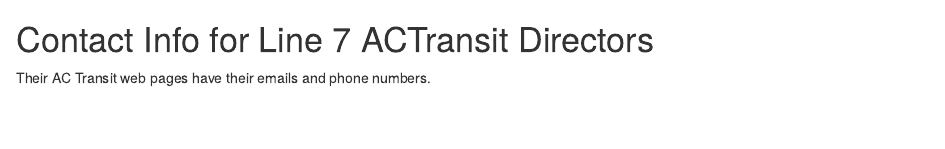
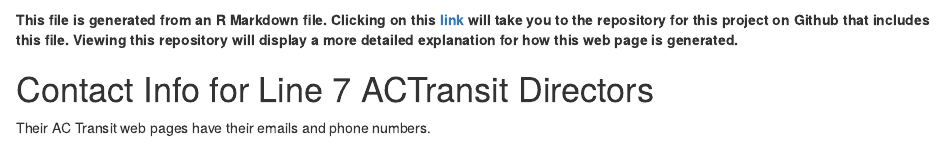
Before and after one commit to ccowens/ACTransitAPI, an R Markdown document (DisplayStopInfo.Rmd): the page in a window 1100 px wide, from 180 px down. Rendered offline with R 4.5, knitr and Pandoc, with nearby package versions; both versions are drawn in the output format of the newer one; some code elsewhere in the file could not run offline.

Commit message:
Added intro paragraph

````diff
--- a/DisplayStopInfo.Rmd
+++ b/DisplayStopInfo.Rmd
@@ -3,7 +3,6 @@
 author: "Charley Cowens"
 date: "`r Sys.Date()`"
 output:
-  pdf_document: default
   html_document: default
 params:
   RefreshData: FALSE
@@ -27,12 +26,13 @@
 if(params$RefreshData) source("get_stops.R")
 ```
 
-
 ```{r input}
 StopsData <- readRDS("StopsData.rds")
 Cities <- read_xlsx("ACTransitNorthWardsCities.xlsx")
 Reps <- read_xlsx("ACTransitNorthWardsReps.xlsx")
 ```
+
+**This file is generated from an R Markdown file. Clicking on this [link](https://github.com/ccowens/ACTransitAPI) will take you to the repository for this project on Github that includes this file. Viewing this repository will display a more detailed explanation for how this web page is generated.**
 
 # Contact Info for Line 7 ACTransit Directors
 
````
Also changed, not shown: DisplayStopInfo.Rmd (1 more changed lines).
